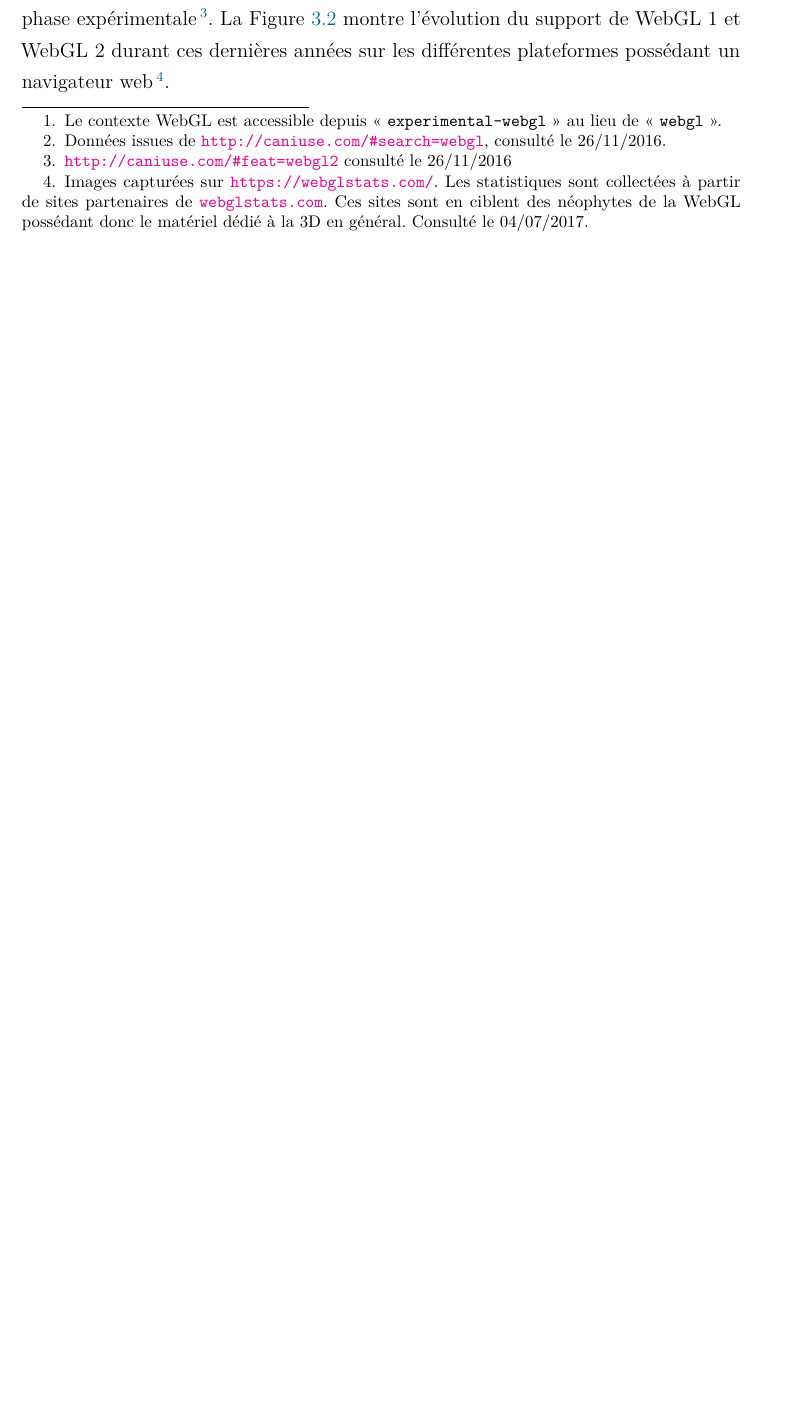
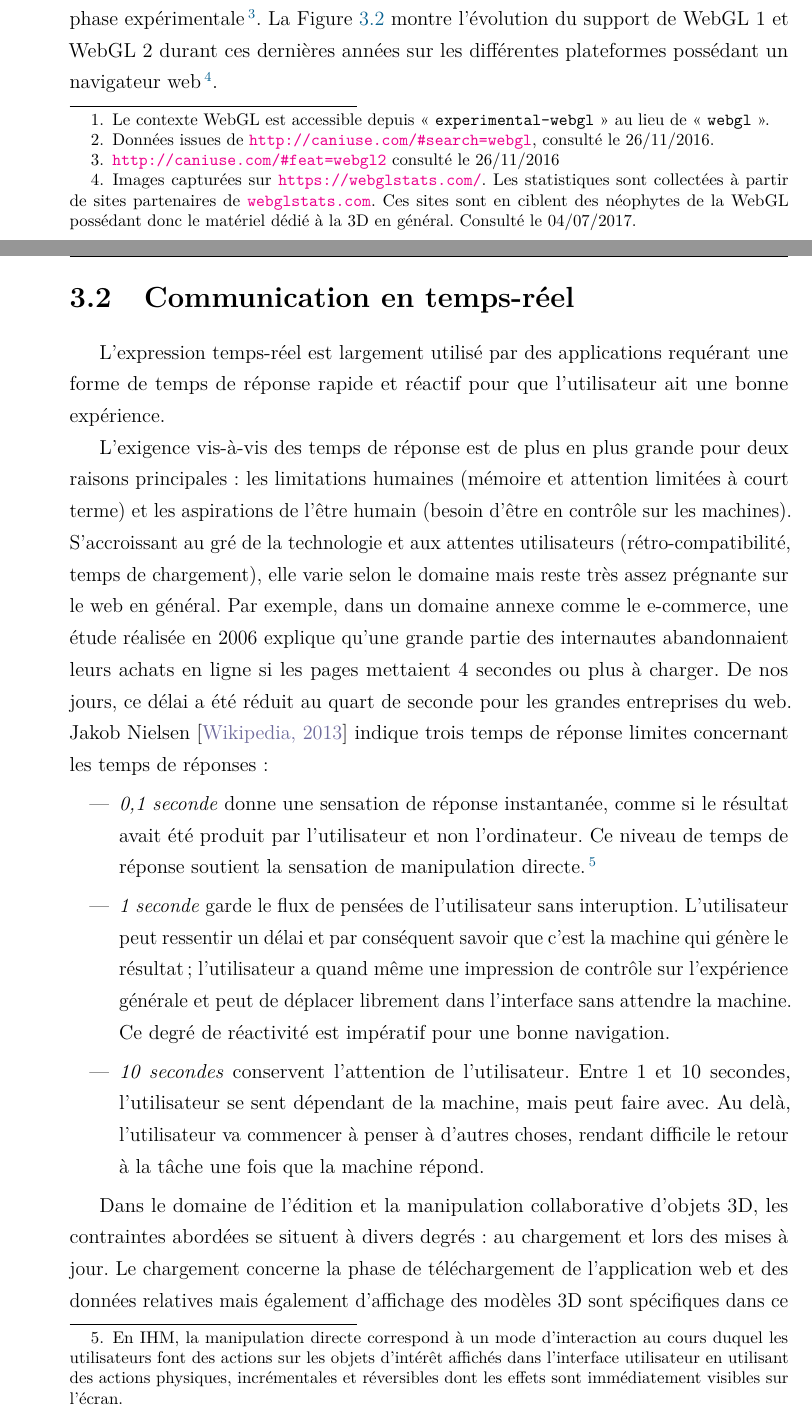
Before and after one commit to caro3801/these, a LaTeX book (0_main.tex, which reads 2_etat_de_lart.tex): part of page 34 of 86 before the commit and two parts of pages 21 and 22 of 72 after it, the two joined at a grey line, cut so that both start at the same text, the shorter picture padded with empty space. The pictures show the PDF file 0_main.pdf that the author committed with the source.

Commit message:
real time cmmunication

```diff
--- a/2_etat_de_lart.tex
+++ b/2_etat_de_lart.tex
@@ -261,3 +261,50 @@ web\footnote{Images capturées sur \url{https://webglstats.com/}. Les statistiqu
 	ciblent des néophytes de la WebGL possédant donc le matériel
 	dédié à la 3D en général. Consulté le 04/07/2017.}.
 
+\section{Communication en temps-réel}
+L'expression temps-réel est largement utilisé par des applications requérant une
+forme de temps de réponse rapide et réactif pour que l'utilisateur ait une bonne
+expérience.
+
+L'exigence vis-à-vis des temps de réponse est de plus en plus
+grande pour deux raisons principales : les limitations humaines (mémoire et
+attention limitées
+à court terme) et les aspirations de l'être humain (besoin d'être en contrôle sur les
+machines). S'accroissant au gré de la technologie et aux attentes
+utilisateurs (rétro-compatibilité, temps de
+chargement), elle varie selon le domaine mais reste très assez prégnante sur le
+web en général.
+Par exemple, dans un domaine annexe comme le e-commerce, une étude réalisée
+en 2006 explique qu’une grande partie des internautes abandonnaient leurs achats
+en ligne si les pages mettaient 4 secondes ou plus à charger. De nos jours, ce
+délai a été réduit au quart de seconde pour les grandes entreprises du web. Jakob
+Nielsen \cite{Nielsen1993} indique trois temps de réponse limites concernant les
+temps de réponses :
+\begin{itemize}
+	\item \textit{0,1 seconde} donne une sensation de réponse instantanée, comme
+	si le
+	résultat avait été produit par l'utilisateur et non l'ordinateur. Ce niveau de temps
+	de réponse soutient la sensation de manipulation directe.\footnote{En IHM, la
+		manipulation directe correspond à un mode d'interaction au cours duquel les
+		utilisateurs font des actions sur les objets d'intérêt affichés dans l'interface
+		utilisateur en utilisant des actions physiques, incrémentales et réversibles
+		dont
+		les effets sont immédiatement visibles sur l'écran.}
+	\item \textit{1 seconde} garde le flux de pensées de l'utilisateur sans
+	interuption.
+	L'utilisateur peut ressentir un délai et par conséquent savoir que c'est la
+	machine qui génère le résultat ; l'utilisateur a quand même une impression de
+	contrôle sur l'expérience générale et peut de déplacer librement dans l'interface
+	sans attendre la machine. Ce degré de réactivité est impératif pour une bonne
+	navigation.
+	\item \textit{10 secondes} conservent l'attention de l'utilisateur. Entre 1 et 10
+	secondes, l'utilisateur se sent dépendant de la machine, mais peut faire avec.
+	Au delà, l'utilisateur va commencer à penser à d'autres choses, rendant difficile
+	le retour à la tâche une fois que la machine répond.
+\end{itemize}
+
+Dans le domaine de l'édition et la manipulation collaborative
+d'objets 3D, les contraintes abordées se situent à divers degrés : au chargement
+et lors des mises à jour. Le chargement concerne la phase de téléchargement de
+l'application web et des données relatives mais également d'affichage des
+modèles 3D sont spécifiques dans ce domaine car ils ont
```
Also changed, not shown: 0_main.tex (+19 -9 lines), 0_main.pdf, 2_etat_de_lart.tex (32 more changed lines).
